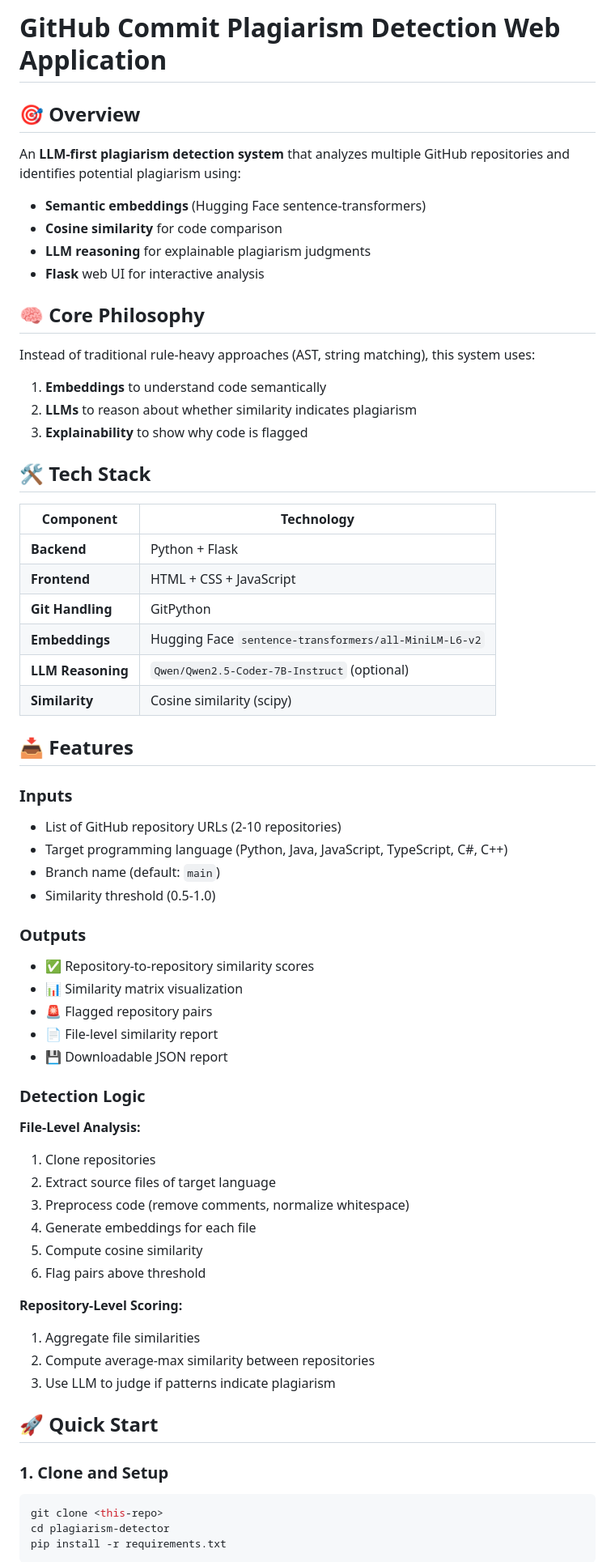
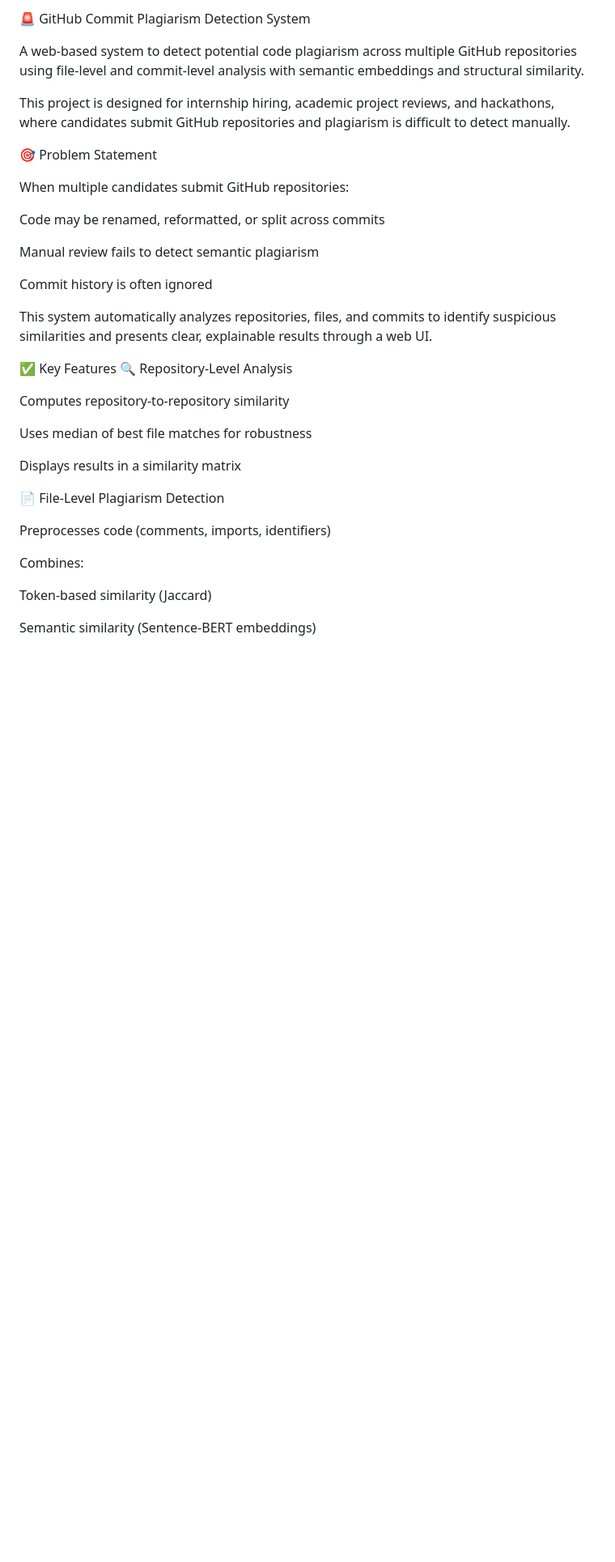
Before and after one commit to manojcodes93/GitHub-Plagiarism-Detection, a Markdown page: README.md, the part around one of its changes. Shown at 81% size. GitHub-like rendering; blank space fills up the shorter version.

````diff
--- a/README.md
+++ b/README.md
@@ -1,70 +1,37 @@
-# GitHub Commit Plagiarism Detection Web Application
+🚨 GitHub Commit Plagiarism Detection System
 
-## 🎯 Overview
+A web-based system to detect potential code plagiarism across multiple GitHub repositories using file-level and commit-level analysis with semantic embeddings and structural similarity.
 
-An **LLM-first plagiarism detection system** that analyzes multiple GitHub repositories and identifies potential plagiarism using:
+This project is designed for internship hiring, academic project reviews, and hackathons, where candidates submit GitHub repositories and plagiarism is difficult to detect manually.
 
-- **Semantic embeddings** (Hugging Face sentence-transformers)
-- **Cosine similarity** for code comparison
-- **LLM reasoning** for explainable plagiarism judgments
-- **Flask** web UI for interactive analysis
+🎯 Problem Statement
 
-## 🧠 Core Philosophy
+When multiple candidates submit GitHub repositories:
 
-Instead of traditional rule-heavy approaches (AST, string matching), this system uses:
+Code may be renamed, reformatted, or split across commits
 
-1. **Embeddings** to understand code semantically
-2. **LLMs** to reason about whether similarity indicates plagiarism
-3. **Explainability** to show why code is flagged
+Manual review fails to detect semantic plagiarism
 
-## 🛠 Tech Stack
+Commit history is often ignored
 
-| Component | Technology |
-|-----------|-----------|
-| **Backend** | Python + Flask |
-| **Frontend** | HTML + CSS + JavaScript |
-| **Git Handling** | GitPython |
-| **Embeddings** | Hugging Face `sentence-transformers/all-MiniLM-L6-v2` |
-| **LLM Reasoning** | `Qwen/Qwen2.5-Coder-7B-Instruct` (optional) |
-| **Similarity** | Cosine similarity (scipy) |
+This system automatically analyzes repositories, files, and commits to identify suspicious similarities and presents clear, explainable results through a web UI.
 
-## 📥 Features
+✅ Key Features
+🔍 Repository-Level Analysis
 
-### Inputs
-- List of GitHub repository URLs (2-10 repositories)
-- Target programming language (Python, Java, JavaScript, TypeScript, C#, C++)
-- Branch name (default: `main`)
-- Similarity threshold (0.5-1.0)
+Computes repository-to-repository similarity
 
-### Outputs
-- ✅ Repository-to-repository similarity scores
-- 📊 Similarity matrix visualization
-- 🚨 Flagged repository pairs
-- 📄 File-level similarity report
-- 💾 Downloadable JSON report
+Uses median of best file matches for robustness
 
-### Detection Logic
+Displays results in a similarity matrix
 
-**File-Level Analysis:**
-1. Clone repositories
-2. Extract source files of target language
-3. Preprocess code (remove comments, normalize whitespace)
-4. Generate embeddings for each file
-5. Compute cosine similarity
-6. Flag pairs above threshold
+📄 File-Level Plagiarism Detection
 
-**Repository-Level Scoring:**
-1. Aggregate file similarities
-2. Compute average-max similarity between repositories
-3. Use LLM to judge if patterns indicate plagiarism
+Preprocesses code (comments, imports, identifiers)
 
-## 🚀 Quick Start
+Combines:
 
-### 1. Clone and Setup
+Token-based similarity (Jaccard)
 
-```bash
-git clone <this-repo>
-cd plagiarism-detector
-pip install -r requirements.txt
-```
+Semantic similarity (Sentence-BERT embeddings)
 
````
Also changed, not shown: other parts of README.md (+109 -238 lines).
